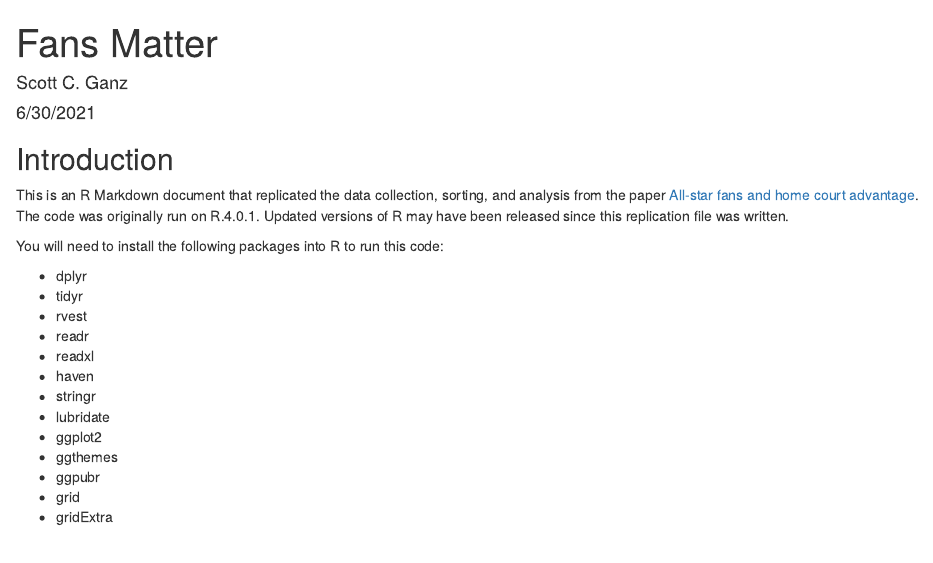
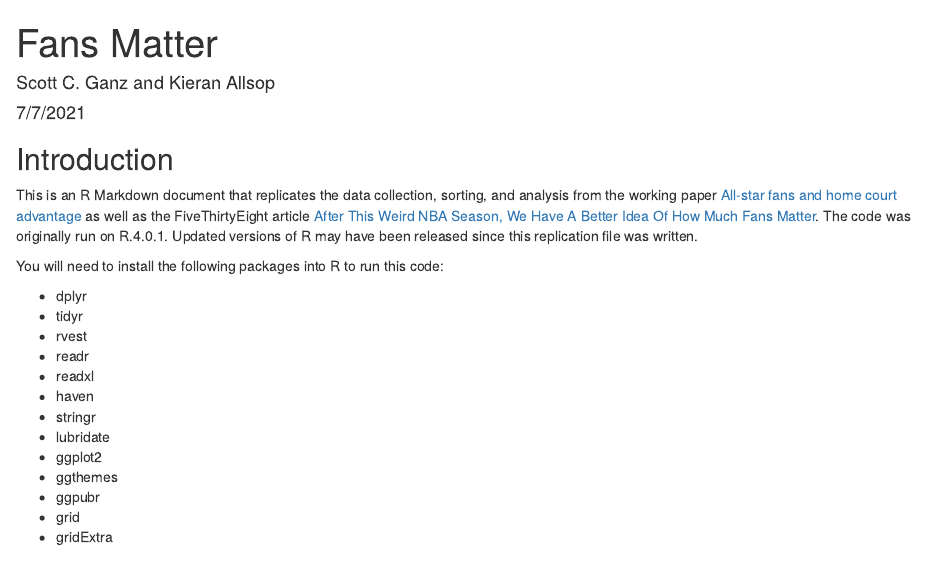
Before and after one commit to kieran-allsop/NBA-home-court-advantage, an R Markdown document (nba_replicationfile.Rmd): the page in a window 1100 px wide, from its top. The pictures show the output file nba_replicationfile.html that the author committed with the source, opened offline.

Commit message:
Add files via upload

```diff
--- a/nba_replicationfile.Rmd
+++ b/nba_replicationfile.Rmd
@@ -1,7 +1,7 @@
 ---
 title: "Fans Matter"
-author: "Scott C. Ganz"
-date: "6/30/2021"
+author: "Scott C. Ganz and Kieran Allsop"
+date: "7/7/2021"
 output: html_document
 ---
 
@@ -23,7 +23,7 @@ library(gridExtra)
 
 ## Introduction
 
-This is an R Markdown document that replicated the data collection, sorting, and analysis from the paper [All-star fans and home court advantage](https://www.aei.org/research-products/working-paper/all-star-fans-and-home-court-advantage/). The code was originally run on R.4.0.1. Updated versions of R may have been released since this replication file was written.
+This is an R Markdown document that replicates the data collection, sorting, and analysis from the working paper [All-star fans and home court advantage](https://www.aei.org/research-products/working-paper/all-star-fans-and-home-court-advantage/) as well as the FiveThirtyEight article [After This Weird NBA Season, We Have A Better Idea Of How Much Fans Matter](https://fivethirtyeight.com/features/after-this-weird-nba-season-we-have-a-better-idea-of-how-much-fans-matter/). The code was originally run on R.4.0.1. Updated versions of R may have been released since this replication file was written.
 
 You will need to install the following packages into R to run this code:
 
```
Also changed, not shown: nba_replicationfile.html.
